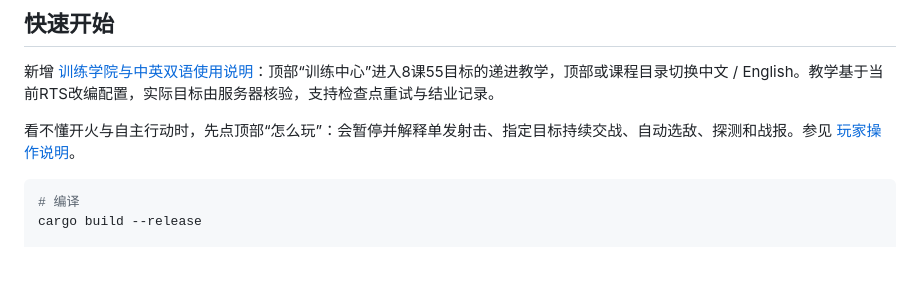
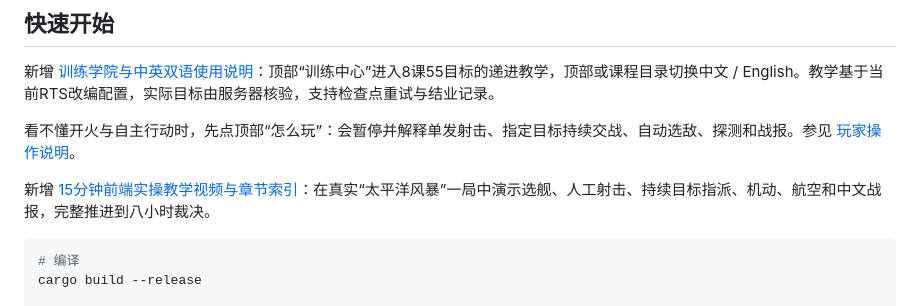
Before and after one commit to fuxiaoji/harpoon-rts, a Markdown page: README.md, the part around the change. Rendered like a GitHub page; blank space fills up the shorter version.

Commit message:
docs: add frontend tutorial video chapters and battle evidence

````diff
--- a/README.md
+++ b/README.md
@@ -29,6 +29,8 @@
 新增 [训练学院与中英双语使用说明](docs/training-academy.md)：顶部“训练中心”进入8课55目标的递进教学，顶部或课程目录切换中文 / English。教学基于当前RTS改编配置，实际目标由服务器核验，支持检查点重试与结业记录。
 
 看不懂开火与自主行动时，先点顶部“怎么玩”：会暂停并解释单发射击、指定目标持续交战、自动选敌、探测和战报。参见 [玩家操作说明](docs/player-operations.md)。
+
+新增 [15分钟前端实操教学视频与章节索引](docs/frontend-video-tutorial.md)：在真实“太平洋风暴”一局中演示选舰、人工射击、持续目标指派、机动、航空和中文战报，完整推进到八小时裁决。
 
 ```bash
 # 编译
````
Also changed, not shown: docs/frontend-video-tutorial.md (added, +45 -0 lines), plan.md (+2 -0 lines).
